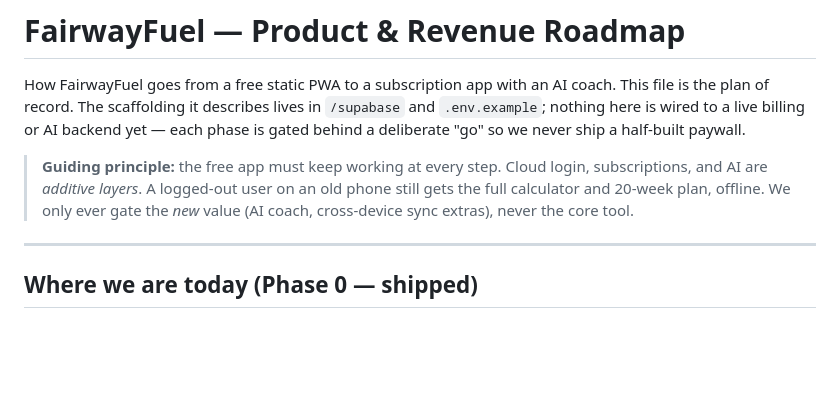
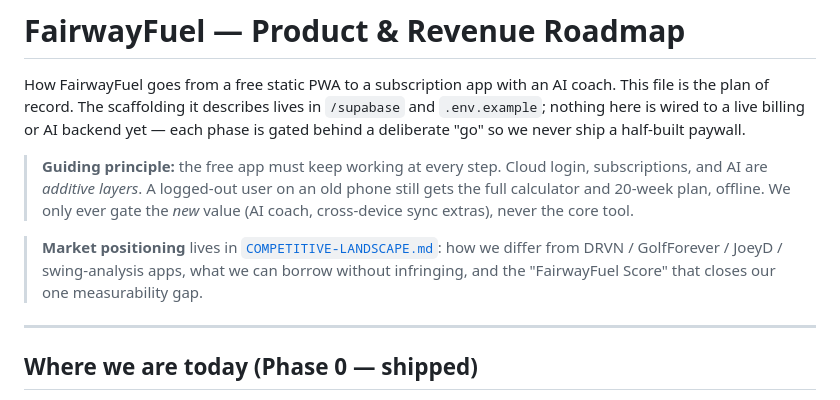
Before and after one commit to forgerperformanceco/golf-fitness, a Markdown page: ROADMAP.md, the part around the change. Drawn GitHub-style; blank space fills up the shorter version.

Commit message:
Add competitive landscape & differentiation doc; link from roadmap
Co-Authored-By: Claude Opus 4.8 <noreply@anthropic.com>
Claude-Session: https://claude.ai/code/session_01H8CkzCVe5VqJM9iDQ87F6d

```diff
--- a/ROADMAP.md
+++ b/ROADMAP.md
@@ -9,6 +9,10 @@ each phase is gated behind a deliberate "go" so we never ship a half-built paywa
 > subscriptions, and AI are *additive layers*. A logged-out user on an old phone still
 > gets the full calculator and 20-week plan, offline. We only ever gate the *new*
 > value (AI coach, cross-device sync extras), never the core tool.
+
+> **Market positioning** lives in [`COMPETITIVE-LANDSCAPE.md`](./COMPETITIVE-LANDSCAPE.md):
+> how we differ from DRVN / GolfForever / JoeyD / swing-analysis apps, what we can borrow
+> without infringing, and the "FairwayFuel Score" that closes our one measurability gap.
 
 ---
 
```
Also changed, not shown: COMPETITIVE-LANDSCAPE.md (added, +136 -0 lines).
